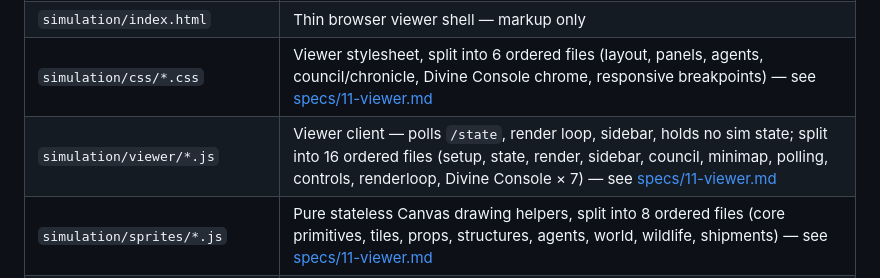
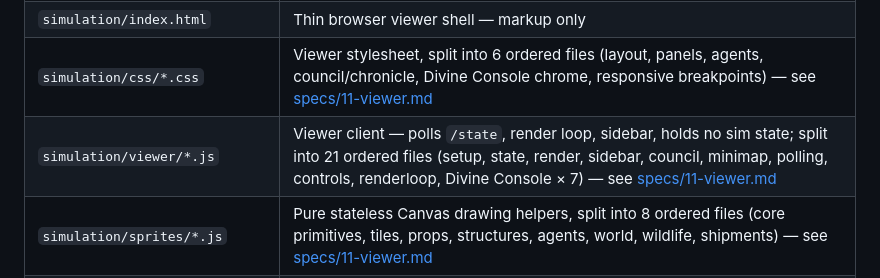
Before and after one commit to dbrito1231/simulation, a Markdown page: specs/00-overview.md, the part around the change. Rendered like a GitHub page.

```diff
--- a/specs/00-overview.md
+++ b/specs/00-overview.md
@@ -55,7 +55,7 @@ index; [docs/REFERENCE.md](../docs/REFERENCE.md) for deep mechanics.
 | `simulation/_server/*.py` | Non-route helper modules server.py imports from (validation, prompt formatting, memory store, session logging, model routing, structured-output error parsing, role data) — pure move split, no behavior change — see [01-architecture.md](01-architecture.md) |
 | `simulation/index.html` | Thin browser viewer shell — markup only |
 | `simulation/css/*.css` | Viewer stylesheet, split into 6 ordered files (layout, panels, agents, council/chronicle, Divine Console chrome, responsive breakpoints) — see [specs/11-viewer.md](11-viewer.md) |
-| `simulation/viewer/*.js` | Viewer client — polls `/state`, render loop, sidebar, holds no sim state; split into 16 ordered files (setup, state, render, sidebar, council, minimap, polling, controls, renderloop, Divine Console × 7) — see [specs/11-viewer.md](11-viewer.md) |
+| `simulation/viewer/*.js` | Viewer client — polls `/state`, render loop, sidebar, holds no sim state; split into 21 ordered files (setup, state, render, sidebar, council, minimap, polling, controls, renderloop, Divine Console × 7) — see [specs/11-viewer.md](11-viewer.md) |
 | `simulation/sprites/*.js` | Pure stateless Canvas drawing helpers, split into 8 ordered files (core primitives, tiles, props, structures, agents, world, wildlife, shipments) — see [specs/11-viewer.md](11-viewer.md) |
 | `simulation/roles.json` | Single source of truth for role definitions |
 | `simulation/logs/<timestamp>/` | Per-run JSONL logs (gitignored) |
```
Also changed, not shown: specs/11-viewer.md (+21 -13 lines), specs/12-ops.md (+2 -2 lines).
